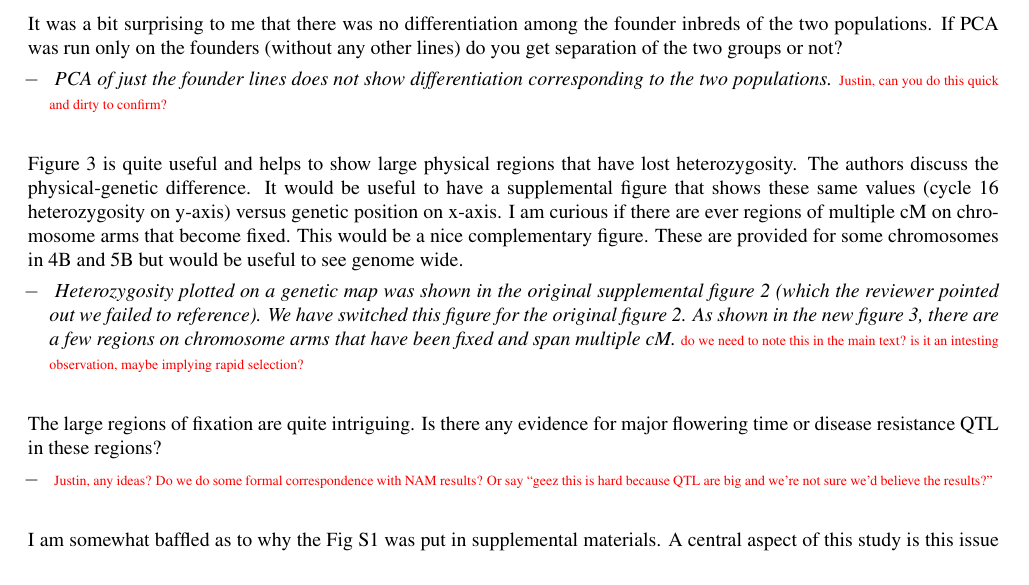
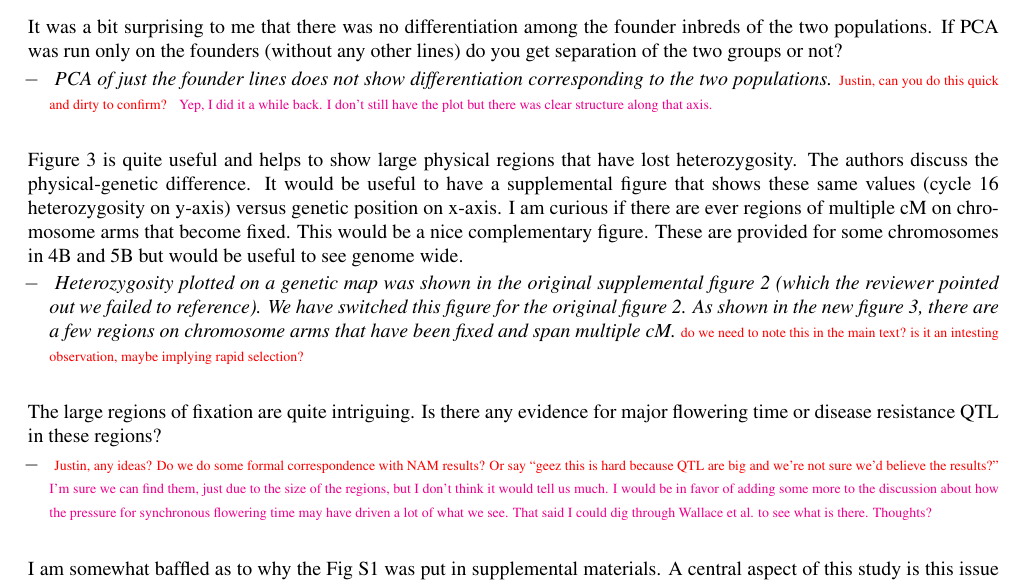
Before and after one commit to jpgerke/RRS56k, a LaTeX document (response.tex): part of page 2 of 6, cut so that both start at the same text. Compiled offline with pdfLaTeX.

Commit message:
added thoughts to the response and managed not to break latex

```diff
--- a/response.tex
+++ b/response.tex
@@ -26,6 +26,7 @@
 
 
 \newcommand{\jri}[1]{\textcolor{red}{ \emph{\scriptsize  #1}} }
+\newcommand{\jpg}[1]{\textcolor{magenta}{ \emph{\scriptsize  #1}} }
 \newcommand{\citex}[1]{\textcolor{red}{\bf #1}}
 \newcommand{\blah}{\textcolor{red}{\bf blah}}
 
@@ -114,7 +115,8 @@ I was quite intrigued by the difference in distance between cycles 4 and then 8-
 
 It was a bit surprising to me that there was no differentiation among the founder inbreds of the two populations.  If PCA was run only on the founders (without any other lines) do you get separation of the two groups or not?
 
-\response{PCA of just the founder lines does not show differentiation corresponding to the two populations. \jri{Justin, can you do this quick and dirty to confirm?}}
+\response{PCA of just the founder lines does not show differentiation corresponding to the two populations. \jri{Justin, can you do this quick and dirty to confirm?}
+\jpg{Yep, I did it a while back. I don't still have the plot but there was clear structure along that axis.}}
 
 Figure 3 is quite useful and helps to show large physical regions that have lost heterozygosity.  The authors discuss the physical-genetic difference.  It would be useful to have a supplemental figure that shows these same values (cycle 16 heterozygosity on y-axis) versus genetic position on x-axis.  I am curious if there are ever regions of multiple cM on chromosome arms that become fixed.  This would be a nice complementary figure.  These are provided for some chromosomes in 4B and 5B but would be useful to see genome wide.
 
@@ -122,7 +124,8 @@ Figure 3 is quite useful and helps to show large physical regions that have lost
 
 The large regions of fixation are quite intriguing.  Is there any evidence for major flowering time or disease resistance QTL in these regions?
 
-\response{\jri{Justin, any ideas? Do we do some formal correspondence with NAM results? Or say ``geez this is hard because QTL are big and we're not sure we'd believe the results?''}}
+\response{\jri{Justin, any ideas? Do we do some formal correspondence with NAM results? Or say ``geez this is hard because QTL are big and we're not sure we'd believe the results?''}
+\jpg{I'm sure we can find them, just due to the size of the regions, but I don't think it would tell us much. I would be in favor of adding some more to the discussion about how the pressure for synchronous flowering time may have driven a lot of what we see. That said I could dig through Wallace et al. to see what is there.  Thoughts?}}
 
 I am somewhat baffled as to why the Fig S1 was put in supplemental materials.  A central aspect of this study is this issue of genetic drift relative to selection and there are two pages of results text for this section.  However, this useful figure is only in supplemental materials.  I would strongly encourage moving this figure to the actual manuscript.  If space is an issue then only use figu 4 or fig 5 as these are quite redundant with each other in terms of conceptual views.
 The legend to fig S1 could use additional detail.  I am guessing that the black lines are 95\% CI but this is not clear.  Please explain the black lines.
```
Also changed, not shown: response.pdf.
